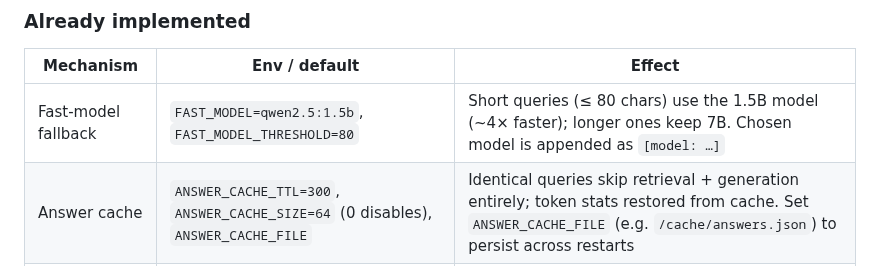
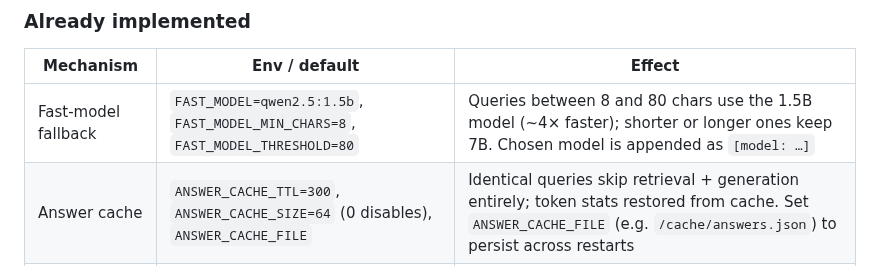
Before and after one commit to saksham-jain/agent-harness, a Markdown page: README.md, the part around the change. GitHub-like rendering.

Commit message:
Docs: mention FAST_MODEL_MIN_CHARS (#51)

```diff
--- a/README.md
+++ b/README.md
@@ -494,7 +494,7 @@ through `.env` / compose env without code changes.
 
 | Mechanism | Env / default | Effect |
 | --- | --- | --- |
-| Fast-model fallback | `FAST_MODEL=qwen2.5:1.5b`, `FAST_MODEL_THRESHOLD=80` | Short queries (≤ 80 chars) use the 1.5B model (~4× faster); longer ones keep 7B. Chosen model is appended as `[model: …]` |
+| Fast-model fallback | `FAST_MODEL=qwen2.5:1.5b`, `FAST_MODEL_MIN_CHARS=8`, `FAST_MODEL_THRESHOLD=80` | Queries between 8 and 80 chars use the 1.5B model (~4× faster); shorter or longer ones keep 7B. Chosen model is appended as `[model: …]` |
 | Answer cache | `ANSWER_CACHE_TTL=300`, `ANSWER_CACHE_SIZE=64` (0 disables), `ANSWER_CACHE_FILE` | Identical queries skip retrieval + generation entirely; token stats restored from cache. Set `ANSWER_CACHE_FILE` (e.g. `/cache/answers.json`) to persist across restarts |
 | Output cap | `CHAT_MAX_TOKENS=512` | Stops runaway generation |
 | Context trim | `RETRIEVE_K=4`, `MAX_CONTEXT_CHARS=12000` | Fewer/shorter passages → faster prefill |
```
